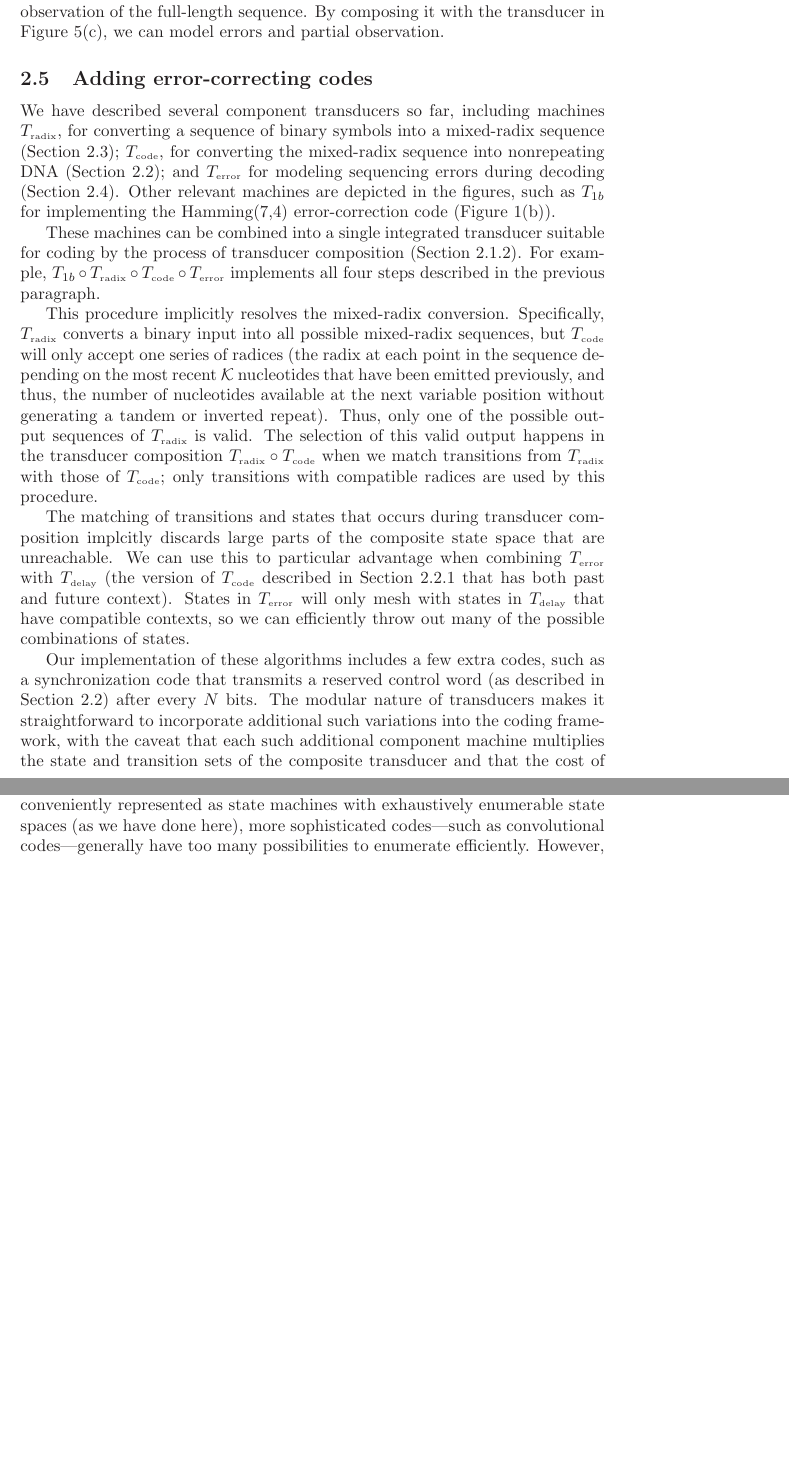
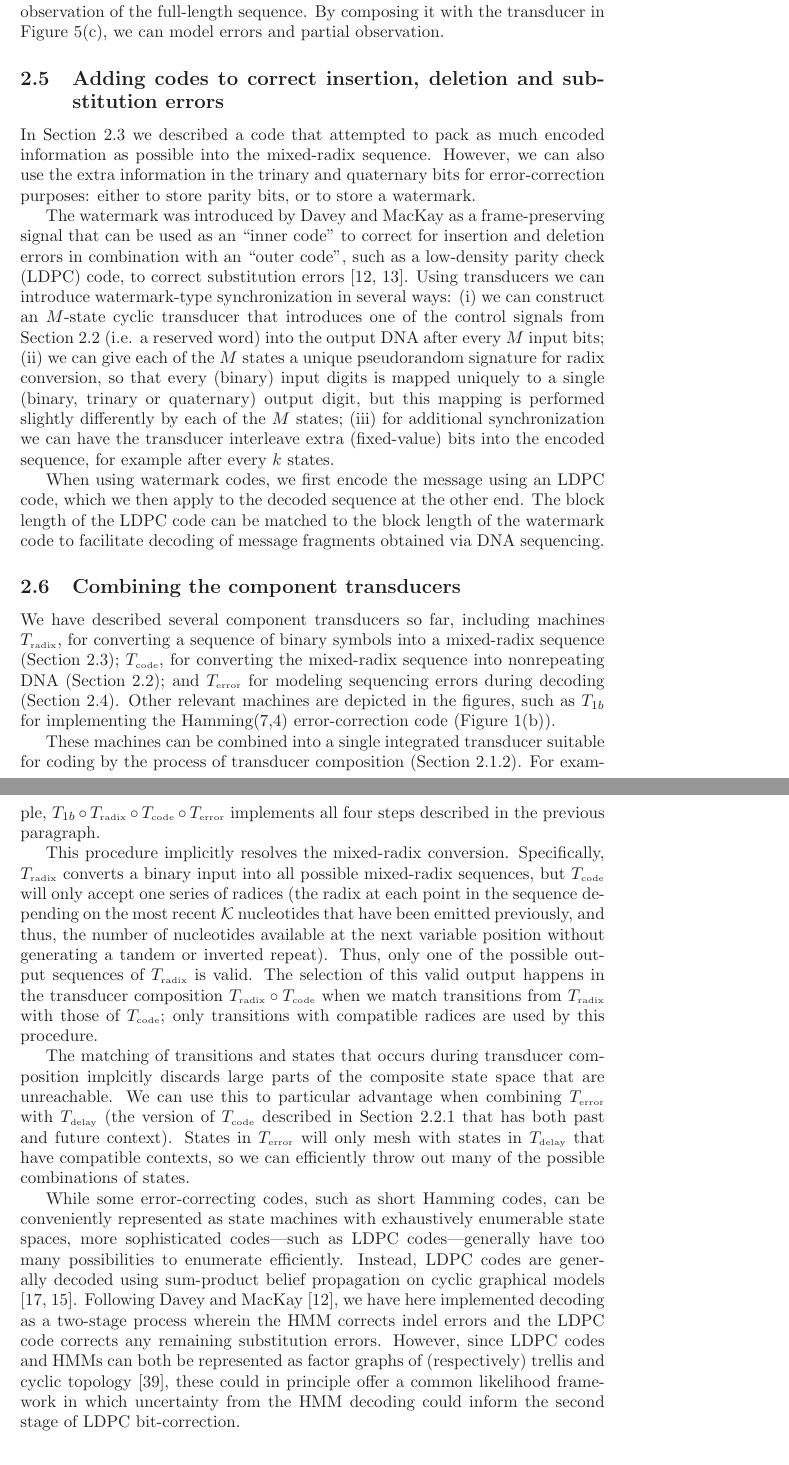
Before and after one commit to ihh/dnastore, a LaTeX document (doc/trans.tex): two parts of pages 15 and 16 of 29, joined at a grey line, cut so that both start at the same text, the shorter picture padded with empty space. Compiled offline with LaTeX, dvips and Ghostscript.

Commit message:
watermarks

```diff
--- a/doc/trans.tex
+++ b/doc/trans.tex
@@ -817,7 +816,31 @@ The transducer $\transerror$
 described in this section models errors but still assumes observation of the full-length sequence.
 By composing it with the transducer in \subfigref{PartialObservation}{c}, we can model errors and partial observation.
 
-\subsection{Adding error-correcting codes}
+\subsection{Adding codes to correct insertion, deletion and substitution errors}
+\seclabel{Watermarks}
+
+In \secref{Arithmetic} we described a code that attempted to pack as much encoded information as possible into the mixed-radix sequence.
+However, we can also use the extra information in the trinary and quaternary bits for error-correction purposes:
+either to store parity bits, or to store a watermark.
+
+The watermark was introduced by Davey and MacKay as a frame-preserving signal that can be used as an ``inner code'' to correct for insertion and deletion errors
+in combination with an ``outer code'', such as a low-density parity check (LDPC) code, to correct substitution errors \cite{DaveyMackay2000,DaveyMackay2001}.
+Using transducers we can introduce watermark-type synchronization in several ways:
+(i) we can construct an $M$-state cyclic transducer that
+introduces one of the control signals from \secref{DeBruijnTransducer}
+(i.e. a reserved word) into the output DNA after every $M$ input bits;
+(ii) we can give each of the $M$ states a unique pseudorandom signature for radix conversion,
+so that every (binary) input digits is mapped uniquely to a single (binary, trinary or quaternary) output digit,
+but this mapping is performed slightly differently by each of the $M$ states;
+(iii) for additional synchronization we can have the transducer interleave extra (fixed-value) bits into the encoded sequence,
+for example after every $k$ states.
+
+When using watermark codes, we first encode the message using an LDPC code,
+which we then apply to the decoded sequence at the other end.
+The block length of the LDPC code can be matched to the block length of the watermark code
+to facilitate decoding of message fragments obtained via DNA sequencing.
+
+\subsection{Combining the component transducers}
 \seclabel{ErrorCorrection}
 
 We have described several component transducers so far,
@@ -854,21 +877,18 @@ We can use this to particular advantage when combining $\transerror$ with $\tran
 States in $\transerror$ will only mesh with states in $\transdelay$ that have compatible contexts,
 so we can efficiently throw out many of the possible combinations of states.
 
-Our implementation of these algorithms includes a few extra codes, such as a synchronization code
-that transmits a reserved control word (as described in \secref{DeBruijnTransducer})
-after every $N$ bits. The modular nature of transducers makes it straightforward to incorporate
-additional such variations into the coding framework, with the caveat that each such additional
-component machine multiplies the state and transition sets of the composite transducer
-and that the cost of Viterbi
-decoding scales in memory with the number of states and in time with the number of transitions.
+While some error-correcting codes, such as short Hamming codes, can be conveniently represented
+as state machines with exhaustively enumerable state spaces,
+more sophisticated codes---such as LDPC codes---generally have too many possibilities to enumerate efficiently.
+Instead, LDPC codes are generally decoded using sum-product belief propagation on cyclic graphical models \cite{Mackay1997,FreyMackay98}.
+Following Davey and MacKay \cite{DaveyMackay2000},
+we have here implemented decoding as a two-stage process wherein the HMM corrects indel errors
+and the LDPC code corrects any remaining substitution errors.
+However, since LDPC codes and HMMs can both be represented as factor graphs
+of (respectively) trellis and cyclic topology \cite{Kschischang2006},
+these could in principle offer a common likelihood framework in which uncertainty from the HMM decoding
+could inform the second stage of LDPC bit-correction.
 
-While some error-correcting codes, such as short Hamming codes, can be conveniently represented
-as state machines with exhaustively enumerable state spaces (as we have done here),
-more sophisticated codes---such as convolutional
-codes---generally have too many possibilities to enumerate efficiently.
-However, these codes can be represented as graphical models \cite{FreyMackay98,MurphyEtAl1999};
-likewise HMMs can be represented as trellis graphical models,
-which may offer a common framework for decoding such codes.
 
 \section{Results}
 \seclabel{Results}
```
Also changed, not shown: doc/trans.bib (+19 -0 lines), doc/trans.bbl, doc/trans.tex (22 more changed lines), 1 other file.
